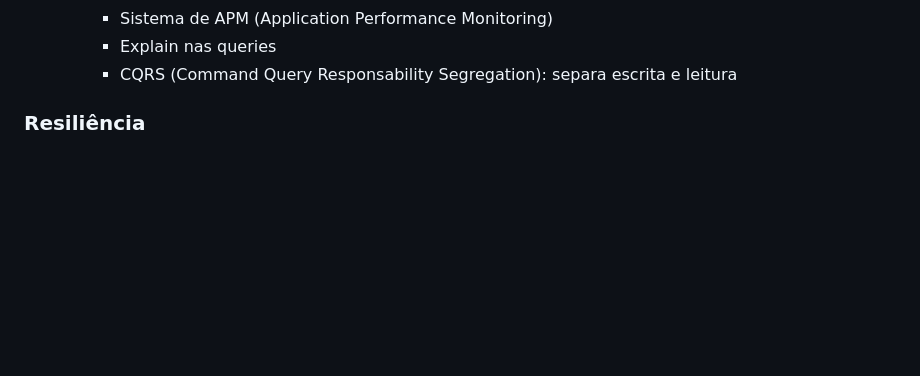
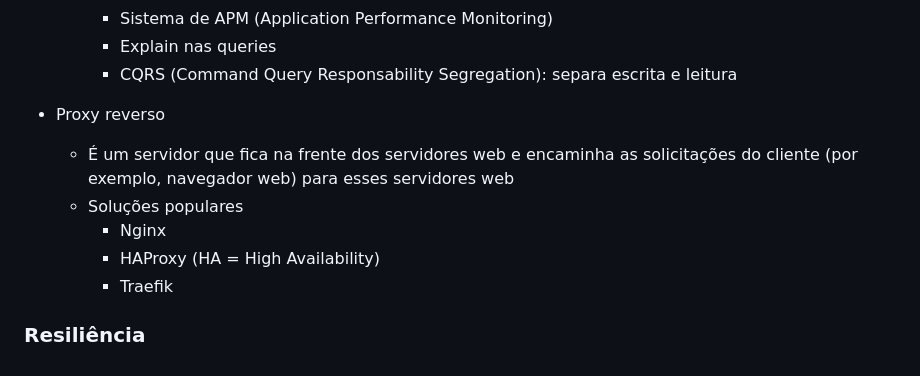
Before and after one commit to rodolfosouzamenezes/full-cycle, a Markdown page: arquiterura/README.md, the part around the change. Rendered like a GitHub page; blank space fills up the shorter version.

Commit message:
arquitetura: proxy reverso

```diff
--- a/arquiterura/README.md
+++ b/arquiterura/README.md
@@ -196,5 +196,11 @@
     - Explain nas queries
     - CQRS (Command Query Responsability Segregation): separa escrita e leitura
 
+- Proxy reverso
+  - É um servidor que fica na frente dos servidores web e encaminha as solicitações do cliente (por exemplo, navegador web) para esses servidores web
+  - Soluções populares
+    - Nginx
+    - HAProxy (HA = High Availability)
+    - Traefik
 
 ### Resiliência
```
